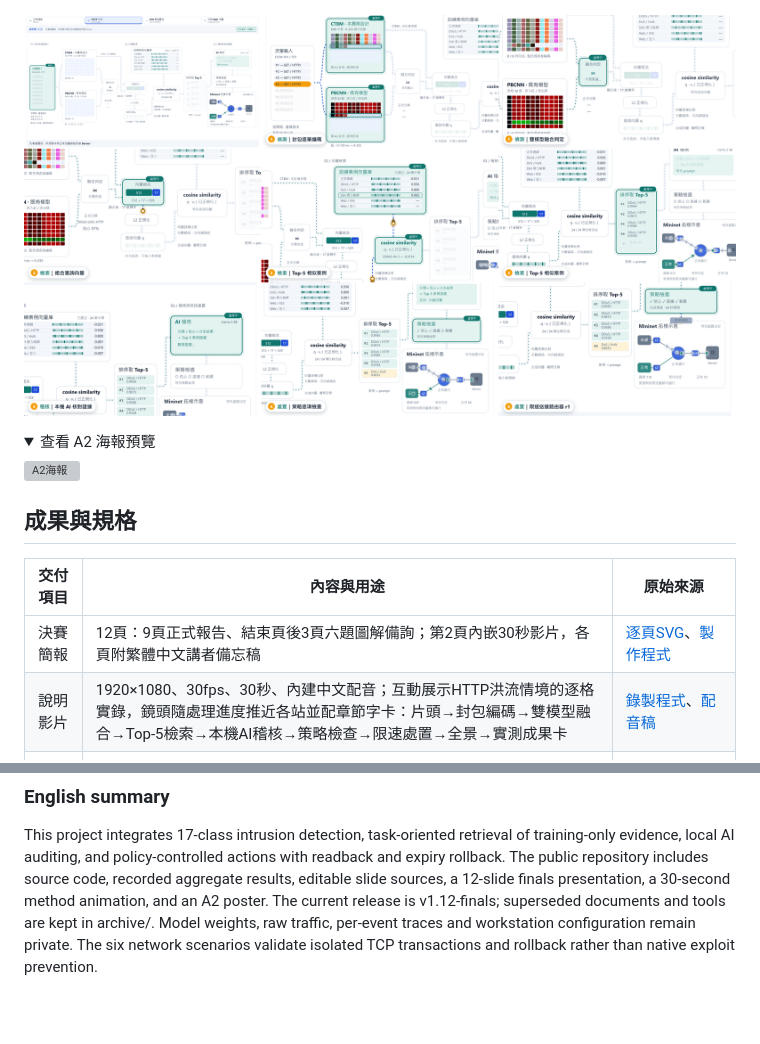
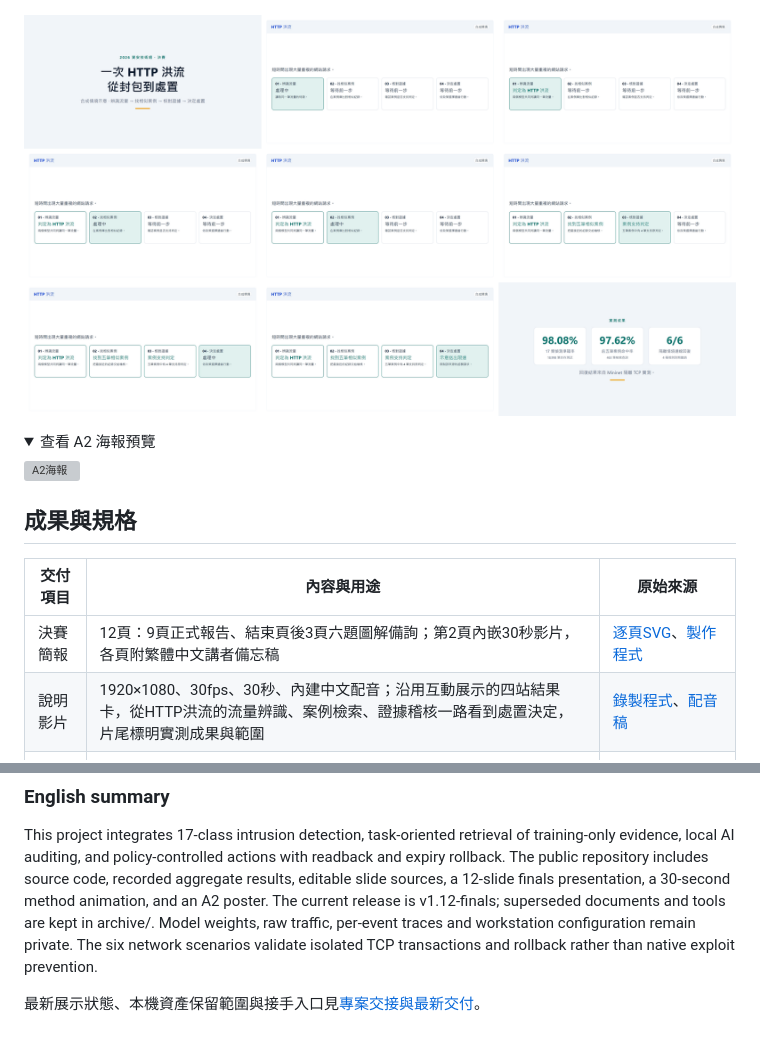
Before and after one commit to Lily09-project/innoserve-competition, a Markdown page: README.md, 2 parts joined by grey strips. GitHub-like rendering; pictures changed too: deliverables/figures/film-preview.png; folded sections open; blank space fills up the shorter version; grey boxes are pictures that could not be loaded.

Commit message:
Publish simplified judge exhibit and preserve project handoff

```diff
--- a/README.md
+++ b/README.md
@@ -38,7 +38,7 @@
 | 交付項目 | 內容與用途 | 原始來源 |
 | --- | --- | --- |
 | 決賽簡報 | 12頁：9頁正式報告、結束頁後3頁六題圖解備詢；第2頁內嵌30秒影片，各頁附繁體中文講者備忘稿 | [逐頁SVG](deliverables/source/slides/)、[製作程式](scripts/presentation/editorial_assets.py) |
-| 說明影片 | 1920×1080、30fps、30秒、內建中文配音；互動展示HTTP洪流情境的逐格實錄，鏡頭隨處理進度推近各站並配章節字卡：片頭→封包編碼→雙模型融合→Top-5檢索→本機AI稽核→策略檢查→限速處置→全景→實測成果卡 | [錄製程式](scripts/render_exhibit_film.mjs)、[配音稿](media/exhibit-film/narration.json) |
+| 說明影片 | 1920×1080、30fps、30秒、內建中文配音；沿用互動展示的四站結果卡，從HTTP洪流的流量辨識、案例檢索、證據稽核一路看到處置決定，片尾標明實測成果與範圍 | [錄製程式](scripts/render_exhibit_film.mjs)、[配音稿](media/exhibit-film/narration.json) |
 | A2海報 | 團隊完成的整張海報圖（原始資料與方法、六階段流程、結果、防禦機制），單一PNG，A2直式 | [決賽海報_AI資安框架_A2.png](deliverables/決賽海報_AI資安框架_A2.png) |
 | 離線包 | 含備忘稿的PPT、影片、海報、答詢、備援卡、互動HTML及SHA256清單 | [包裝程式](scripts/package_finals.py) |
 | 驗收索引 | 正式檔案、來源、預覽與實測彙整的雜湊及驗收範圍 | [交付清單](deliverables/source/delivery-manifest.json)、[實測索引](deliverables/source/release-validation.json) |
@@ -295,3 +295,5 @@ python scripts/finals_pipeline.py --stage validation/NEW_DELIVERY_FOLDER
 ### English summary
 
 This project integrates 17-class intrusion detection, task-oriented retrieval of training-only evidence, local AI auditing, and policy-controlled actions with readback and expiry rollback. The public repository includes source code, recorded aggregate results, editable slide sources, a 12-slide finals presentation, a 30-second method animation, and an A2 poster. The current release is v1.12-finals; superseded documents and tools are kept in archive/. Model weights, raw traffic, per-event traces and workstation configuration remain private. The six network scenarios validate isolated TCP transactions and rollback rather than native exploit prevention.
+
+最新展示狀態、本機資產保留範圍與接手入口見[專案交接與最新交付](docs/專案交接與最新交付.md)。
```
Also changed, not shown: deliverables/interactive/README.md (+6 -32 lines), docs/專案交接與最新交付.md (added, +29 -0 lines), 9 other files.
